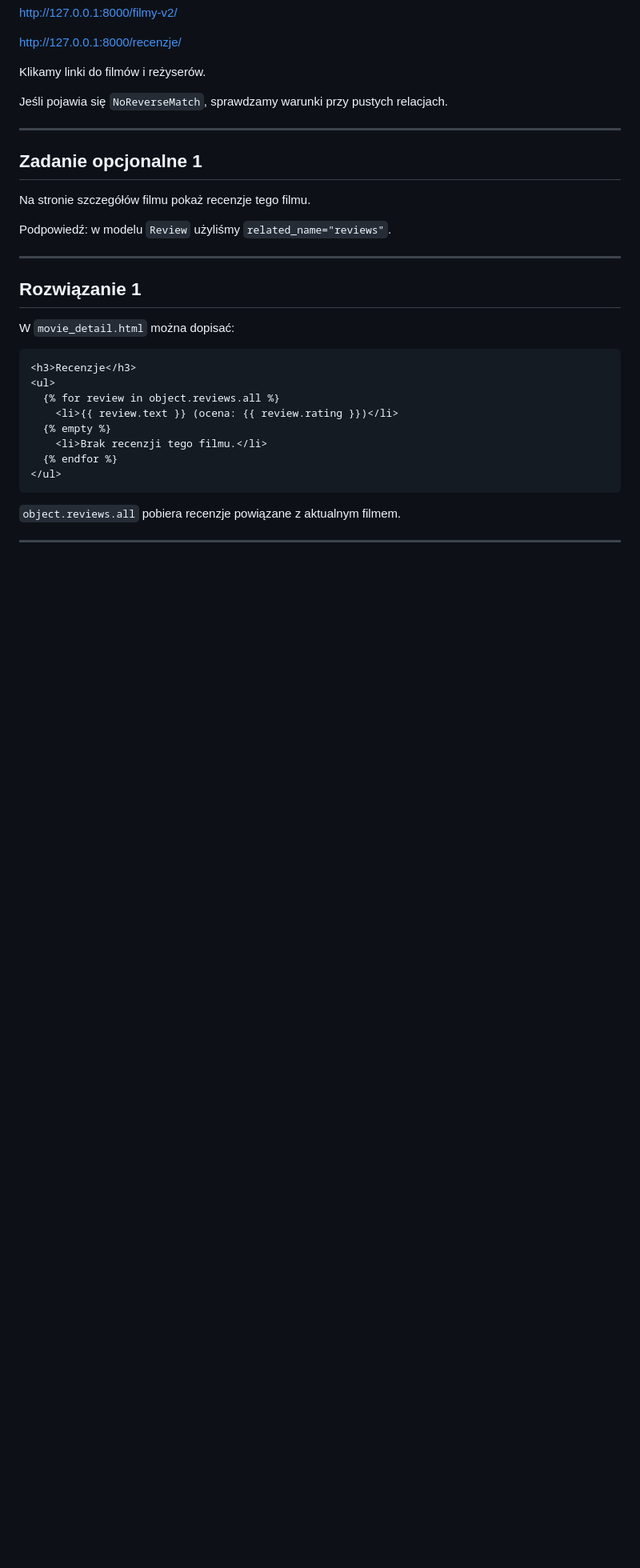
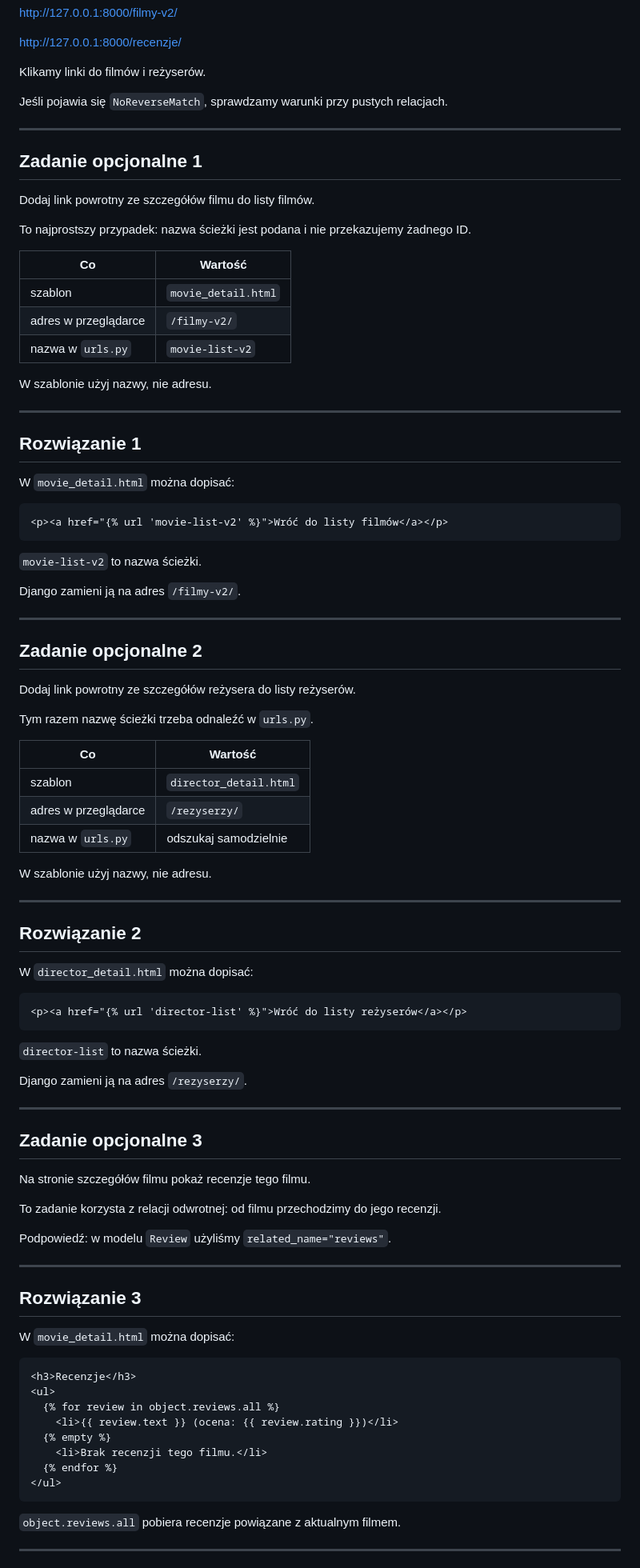
Before and after one commit to miklesz/Django, a Markdown page: 6_linkowanie_i_autoryzacja_podstawy.md, the part around one of its changes. Shown at 80% size. Rendered like a GitHub page; blank space fills up the shorter version.

Commit message:
Update lesson content: enhance examples of URL usage in templates, add optional tasks for linking back to lists, and clarify relationships between movies and directors in review sections.

````diff
--- a/6_linkowanie_i_autoryzacja_podstawy.md
+++ b/6_linkowanie_i_autoryzacja_podstawy.md
@@ -468,13 +484,75 @@ Jeśli pojawia się `NoReverseMatch`, sprawdzamy warunki przy pustych relacjach.
 
 ## Zadanie opcjonalne 1
 
+Dodaj link powrotny ze szczegółów filmu do listy filmów.
+
+To najprostszy przypadek: nazwa ścieżki jest podana i nie przekazujemy żadnego ID.
+
+| Co | Wartość |
+|---|---|
+| szablon | `movie_detail.html` |
+| adres w przeglądarce | `/filmy-v2/` |
+| nazwa w `urls.py` | `movie-list-v2` |
+
+W szablonie użyj nazwy, nie adresu.
+
+---
+
+## Rozwiązanie 1
+
+W `movie_detail.html` można dopisać:
+
+```django
+<p><a href="{% url 'movie-list-v2' %}">Wróć do listy filmów</a></p>
+```
+
+`movie-list-v2` to nazwa ścieżki.
+
+Django zamieni ją na adres `/filmy-v2/`.
+
+---
+
+## Zadanie opcjonalne 2
+
+Dodaj link powrotny ze szczegółów reżysera do listy reżyserów.
+
+Tym razem nazwę ścieżki trzeba odnaleźć w `urls.py`.
+
+| Co | Wartość |
+|---|---|
+| szablon | `director_detail.html` |
+| adres w przeglądarce | `/rezyserzy/` |
+| nazwa w `urls.py` | odszukaj samodzielnie |
+
+W szablonie użyj nazwy, nie adresu.
+
+---
+
+## Rozwiązanie 2
+
+W `director_detail.html` można dopisać:
+
+```django
+<p><a href="{% url 'director-list' %}">Wróć do listy reżyserów</a></p>
+```
+
+`director-list` to nazwa ścieżki.
+
+Django zamieni ją na adres `/rezyserzy/`.
+
+---
+
+## Zadanie opcjonalne 3
+
 Na stronie szczegółów filmu pokaż recenzje tego filmu.
+
+To zadanie korzysta z relacji odwrotnej: od filmu przechodzimy do jego recenzji.
 
 Podpowiedź: w modelu `Review` użyliśmy `related_name="reviews"`.
 
 ---
 
-## Rozwiązanie 1
+## Rozwiązanie 3
 
 W `movie_detail.html` można dopisać:
 
````
Also changed, not shown: other parts of 6_linkowanie_i_autoryzacja_podstawy.md (+38 -36 lines).
